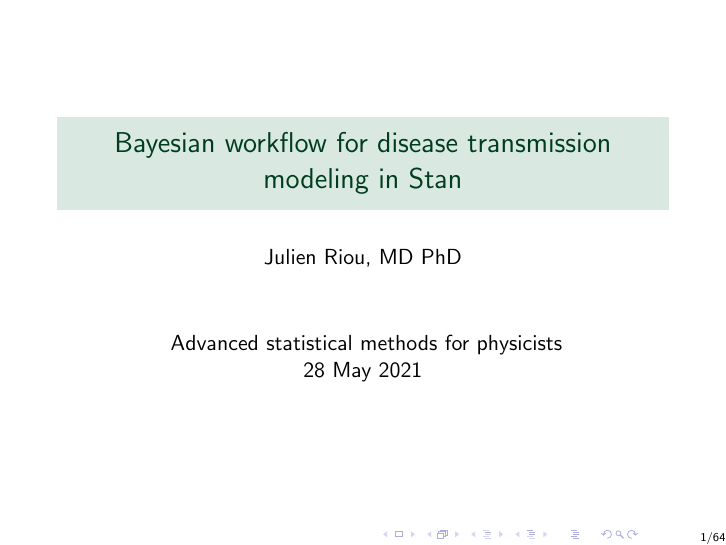
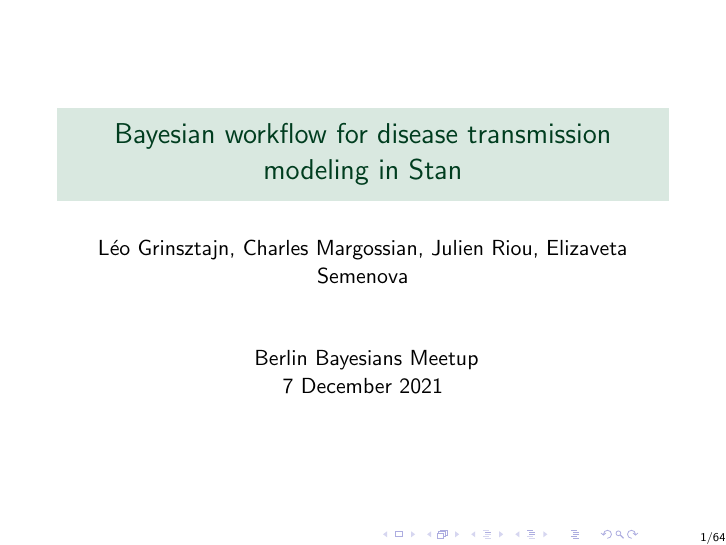
Before and after one commit to jriou/bayesian_workflow_sir, LaTeX slides (slides.tex): page 1 of 82. Compiled offline with pdfLaTeX.

Commit message:
Started adapting slides

```diff
--- a/slides.tex
+++ b/slides.tex
@@ -33,8 +33,8 @@
 
 % define title page
 \title{Bayesian workflow for disease transmission modeling in Stan}
-\author{Julien Riou, MD PhD}
-\date{ Advanced statistical methods for physicists\\ 28 May 2021}
+\author{Léo Grinsztajn, Charles Margossian, Julien Riou, Elizaveta Semenova}
+\date{ Berlin Bayesians Meetup\\ 7 December 2021}
 \institute{}
 
 % begin document
```
Also changed, not shown: slides.pdf.
